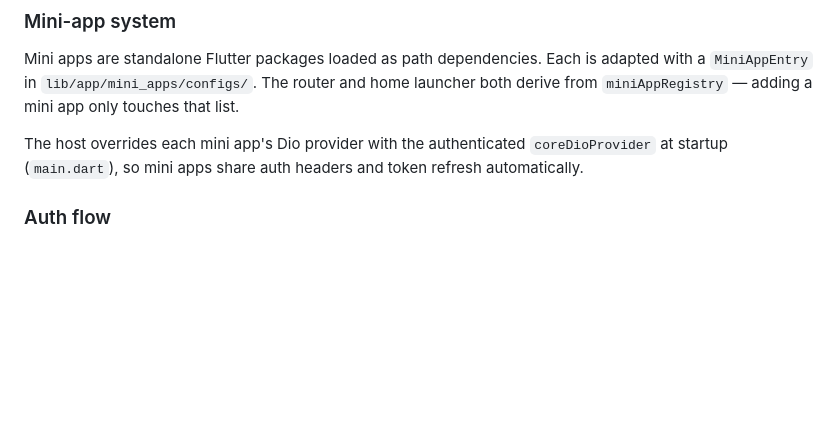
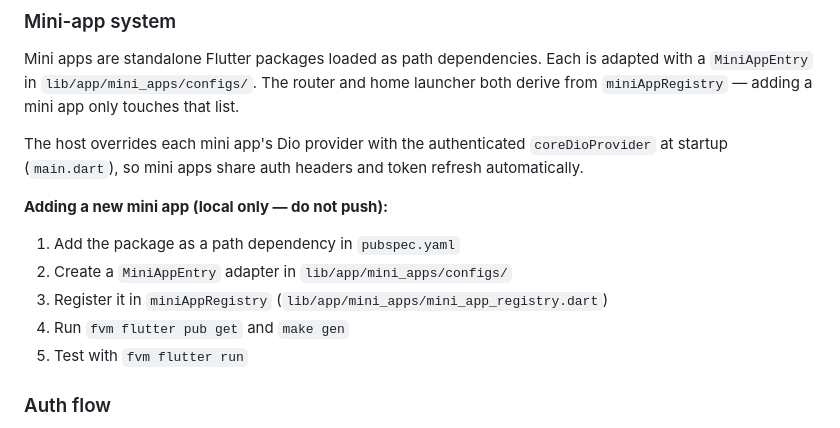
Before and after one commit to SumalHarry/tkc_vender_auth, a Markdown page: README.md, the part around the change. GitHub-like rendering; blank space fills up the shorter version.

Commit message:
docs: add local-only steps for registering new mini apps
Clarify how to wire a path dependency, MiniAppEntry, and registry entry when testing mini apps on this host.

```diff
--- a/README.md
+++ b/README.md
@@ -89,6 +89,14 @@ Mini apps are standalone Flutter packages loaded as path dependencies. Each is a
 
 The host overrides each mini app's Dio provider with the authenticated `coreDioProvider` at startup (`main.dart`), so mini apps share auth headers and token refresh automatically.
 
+**Adding a new mini app (local only — do not push):**
+
+1. Add the package as a path dependency in `pubspec.yaml`
+2. Create a `MiniAppEntry` adapter in `lib/app/mini_apps/configs/`
+3. Register it in `miniAppRegistry` (`lib/app/mini_apps/mini_app_registry.dart`)
+4. Run `fvm flutter pub get` and `make gen`
+5. Test with `fvm flutter run`
+
 ### Auth flow
 
 1. On startup `AuthNotifier` checks stored tokens and restores the session.
```
